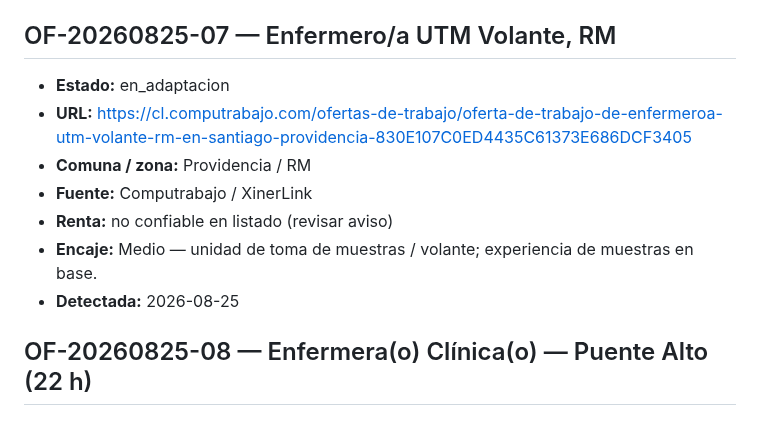
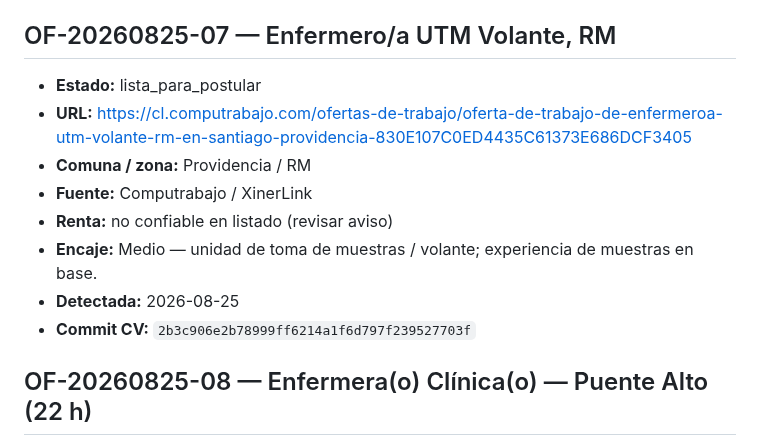
Before and after one commit to guillermoprojaslema/Agarra-la-Pallapp, a Markdown page: ofertas/pendientes.md, the part around the change. Rendered like a GitHub page.

```diff
--- a/ofertas/pendientes.md
+++ b/ofertas/pendientes.md
@@ -66,13 +66,14 @@ Estados: `pendiente` · `en_adaptacion` · `lista_para_postular` · `postulada`
 
 ## OF-20260825-07 — Enfermero/a UTM Volante, RM
 
-- **Estado:** en_adaptacion
+- **Estado:** lista_para_postular
 - **URL:** https://cl.computrabajo.com/ofertas-de-trabajo/oferta-de-trabajo-de-enfermeroa-utm-volante-rm-en-santiago-providencia-830E107C0ED4435C61373E686DCF3405
 - **Comuna / zona:** Providencia / RM
 - **Fuente:** Computrabajo / XinerLink
 - **Renta:** no confiable en listado (revisar aviso)
 - **Encaje:** Medio — unidad de toma de muestras / volante; experiencia de muestras en base.
 - **Detectada:** 2026-08-25
+- **Commit CV:** `2b3c906e2b78999ff6214a1f6d797f239527703f`
 
 ## OF-20260825-08 — Enfermera(o) Clínica(o) — Puente Alto (22 h)
 
```
Also changed, not shown: README.md (+8 -0 lines).
